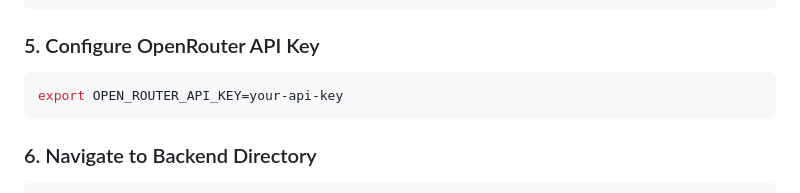
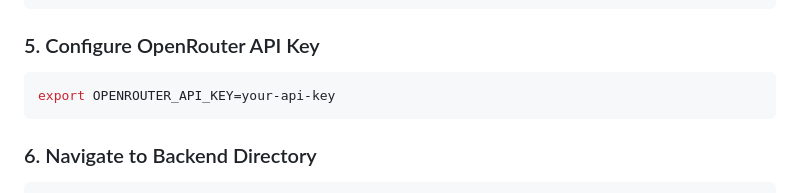
Before and after one commit to siva23367/Medical_Summary_Agent, a Markdown page: README.md, the part around the change. Drawn GitHub-style.

````diff
--- a/README.md
+++ b/README.md
@@ -53,7 +53,7 @@ pip install -r requirements.txt
 ### 5. Configure OpenRouter API Key
 
 ```bash
-export OPEN_ROUTER_API_KEY=your-api-key
+export OPENROUTER_API_KEY=your-api-key
 ```
 
 ### 6. Navigate to Backend Directory
````
